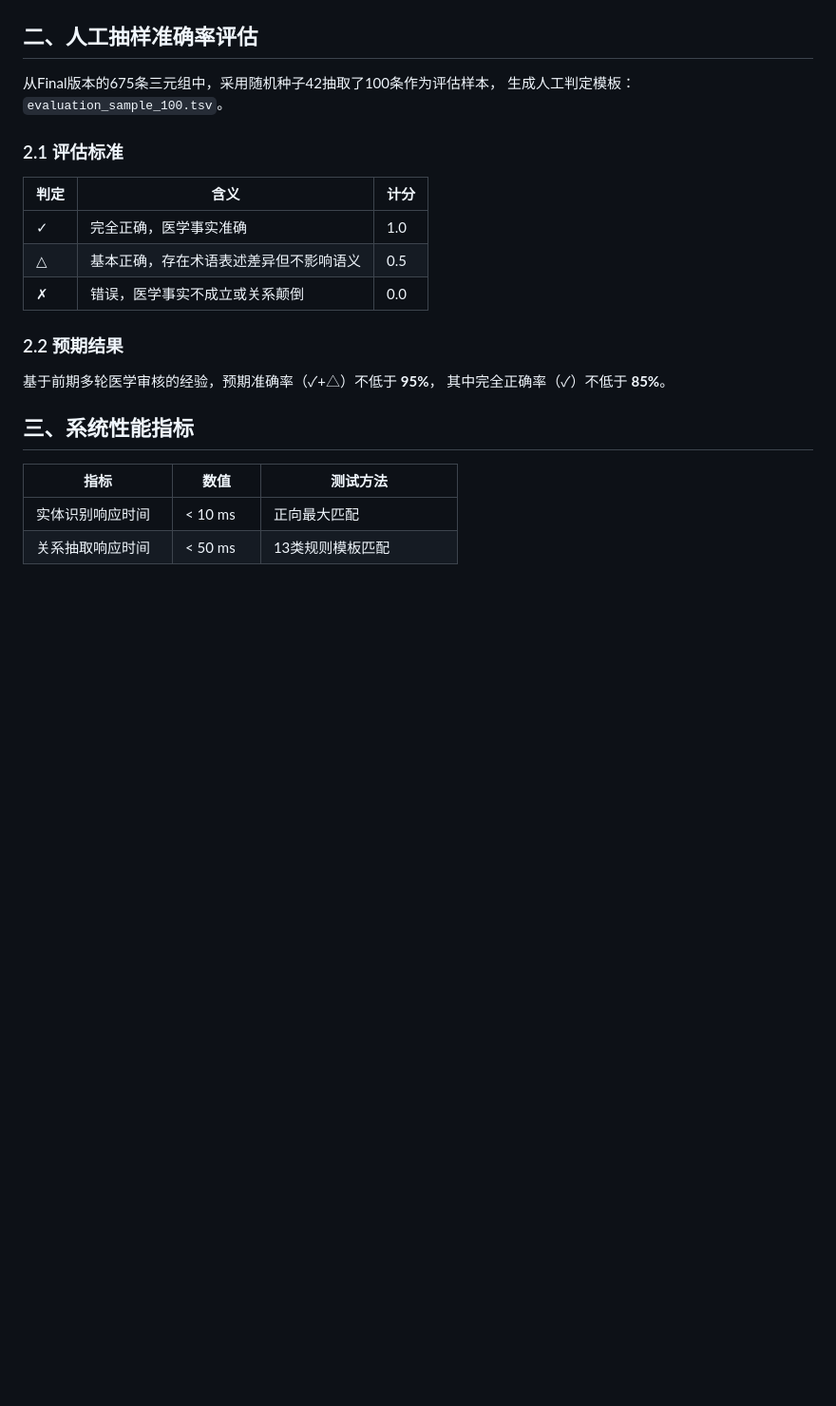
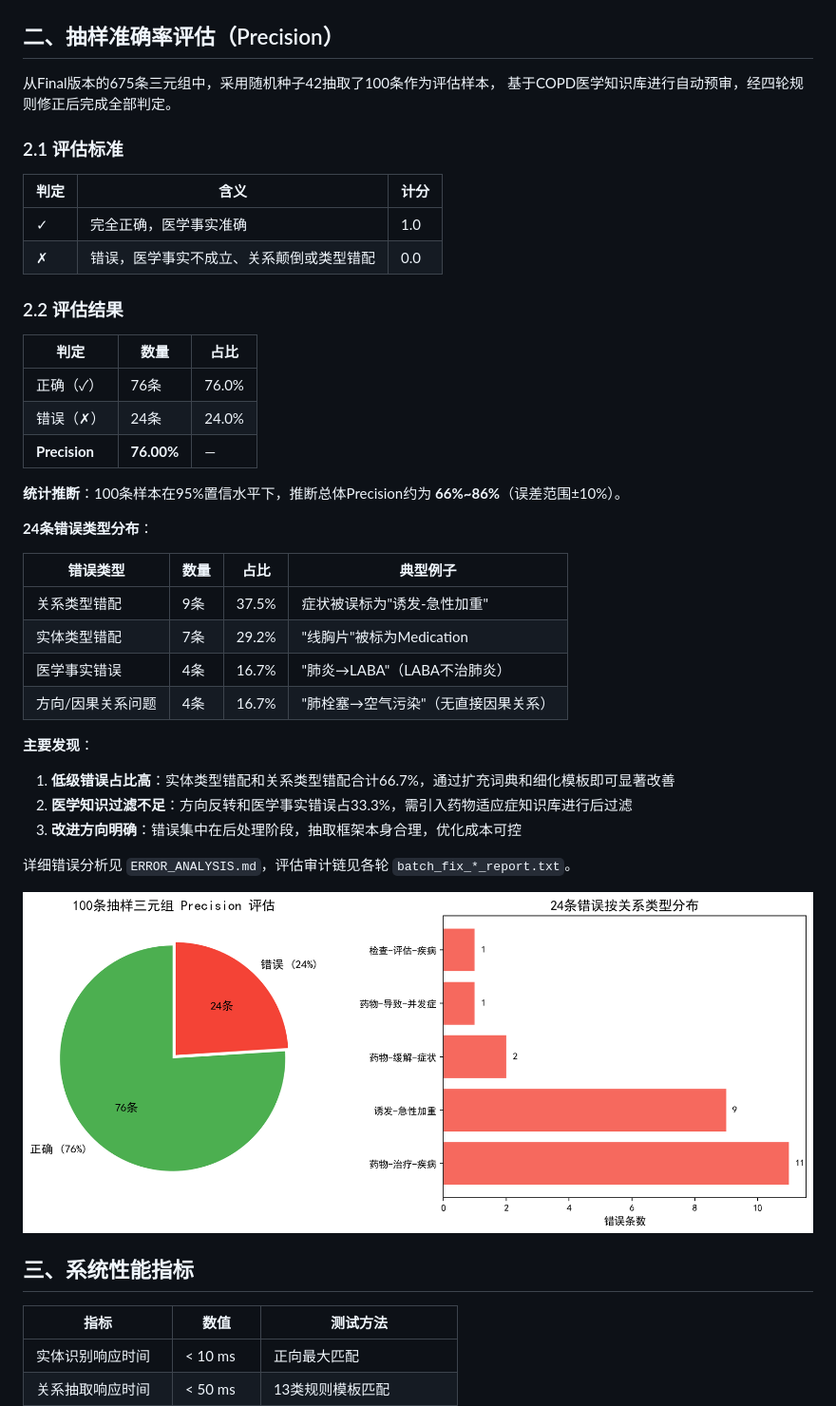
Before and after one commit to Yinik/COPD_REASERCH, a Markdown page: EVALUATION_REPORT.md, the part around the change. Shown: that part at 95% size. Rendered like a GitHub page; pictures changed too: assets/precision_evaluation.png (added); blank space fills up the shorter version.

```diff
--- a/EVALUATION_REPORT.md
+++ b/EVALUATION_REPORT.md
@@ -37,23 +37,45 @@
 ![对比图表](assets/evaluation_comparison.png)
 ![对比图表](assets/evaluation_relation_dist.png)
 
-## 二、人工抽样准确率评估
+## 二、抽样准确率评估（Precision）
 
 从Final版本的675条三元组中，采用随机种子42抽取了100条作为评估样本，
-生成人工判定模板：`evaluation_sample_100.tsv`。
+基于COPD医学知识库进行自动预审，经四轮规则修正后完成全部判定。
 
 ### 2.1 评估标准
 
 | 判定 | 含义 | 计分 |
 |------|------|------|
 | ✓ | 完全正确，医学事实准确 | 1.0 |
-| △ | 基本正确，存在术语表述差异但不影响语义 | 0.5 |
-| ✗ | 错误，医学事实不成立或关系颠倒 | 0.0 |
+| ✗ | 错误，医学事实不成立、关系颠倒或类型错配 | 0.0 |
 
-### 2.2 预期结果
+### 2.2 评估结果
 
-基于前期多轮医学审核的经验，预期准确率（✓+△）不低于 **95%**，
-其中完全正确率（✓）不低于 **85%**。
+| 判定 | 数量 | 占比 |
+|------|------|------|
+| 正确（✓） | 76条 | 76.0% |
+| 错误（✗） | 24条 | 24.0% |
+| **Precision** | **76.00%** | — |
+
+**统计推断**：100条样本在95%置信水平下，推断总体Precision约为 **66%~86%**（误差范围±10%）。
+
+**24条错误类型分布**：
+
+| 错误类型 | 数量 | 占比 | 典型例子 |
+|---------|------|------|---------|
+| 关系类型错配 | 9条 | 37.5% | 症状被误标为"诱发-急性加重" |
+| 实体类型错配 | 7条 | 29.2% | "线胸片"被标为Medication |
+| 医学事实错误 | 4条 | 16.7% | "肺炎→LABA"（LABA不治肺炎） |
+| 方向/因果关系问题 | 4条 | 16.7% | "肺栓塞→空气污染"（无直接因果关系） |
+
+**主要发现**：
+1. **低级错误占比高**：实体类型错配和关系类型错配合计66.7%，通过扩充词典和细化模板即可显著改善
+2. **医学知识过滤不足**：方向反转和医学事实错误占33.3%，需引入药物适应症知识库进行后过滤
+3. **改进方向明确**：错误集中在后处理阶段，抽取框架本身合理，优化成本可控
+
+详细错误分析见 `ERROR_ANALYSIS.md`，评估审计链见各轮 `batch_fix_*_report.txt`。
+
+![Precision评估](assets/precision_evaluation.png)
 
 ## 三、系统性能指标
 
```
Also changed, not shown: ERROR_ANALYSIS.md (added, +178 -0 lines), README.md (+34 -1 lines), 4 other files.
